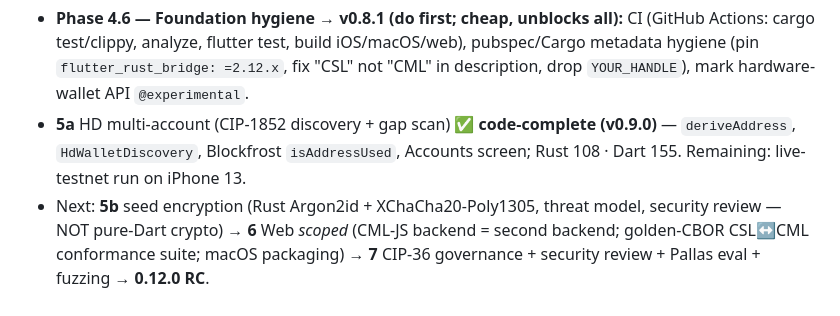
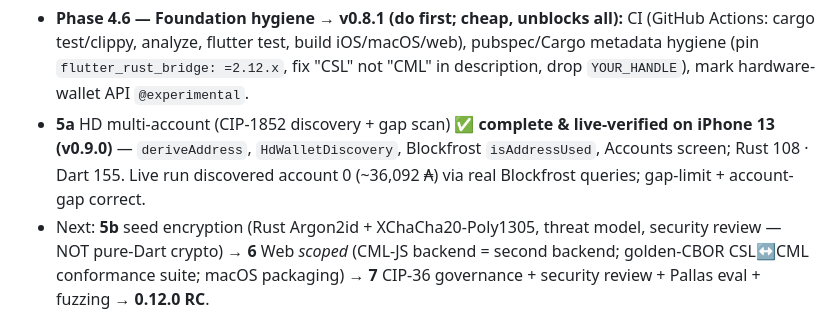
Before and after one commit to pawsitivegames/cardano-flutter-sdk, a Markdown page: CLAUDE.md, the part around the change. GitHub-like rendering.

```diff
--- a/CLAUDE.md
+++ b/CLAUDE.md
@@ -151,9 +151,10 @@ When you start a session, the next phase is:
   (GitHub Actions: cargo test/clippy, analyze, flutter test, build iOS/macOS/web),
   pubspec/Cargo metadata hygiene (pin `flutter_rust_bridge: =2.12.x`, fix "CSL" not
   "CML" in description, drop `YOUR_HANDLE`), mark hardware-wallet API `@experimental`.
-- **5a** HD multi-account (CIP-1852 discovery + gap scan) ✅ **code-complete (v0.9.0)** —
-  `deriveAddress`, `HdWalletDiscovery`, Blockfrost `isAddressUsed`, Accounts screen;
-  Rust 108 · Dart 155. Remaining: live-testnet run on iPhone 13.
+- **5a** HD multi-account (CIP-1852 discovery + gap scan) ✅ **complete & live-verified
+  on iPhone 13 (v0.9.0)** — `deriveAddress`, `HdWalletDiscovery`, Blockfrost
+  `isAddressUsed`, Accounts screen; Rust 108 · Dart 155. Live run discovered
+  account 0 (~36,092 ₳) via real Blockfrost queries; gap-limit + account-gap correct.
 - Next: **5b** seed encryption (Rust Argon2id + XChaCha20-Poly1305, threat model,
   security review — NOT pure-Dart crypto) → **6** Web *scoped* (CML-JS backend =
   second backend; golden-CBOR CSL↔CML conformance suite; macOS packaging) → **7**
```
Also changed, not shown: docs/PLAN.md (+5 -4 lines).
